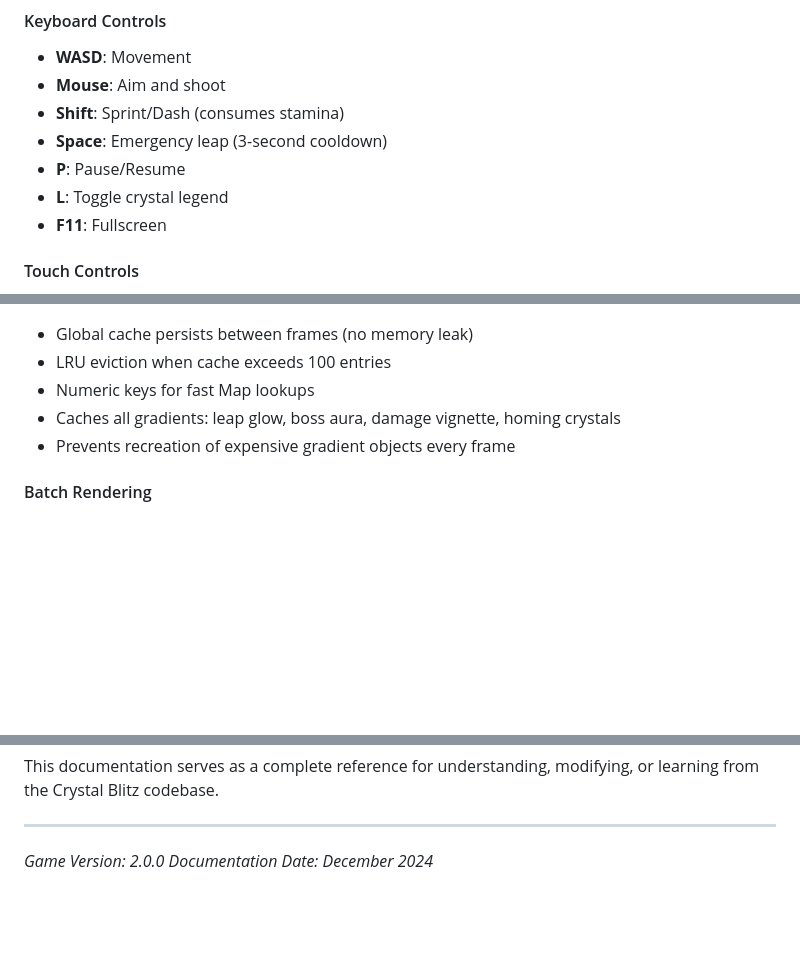
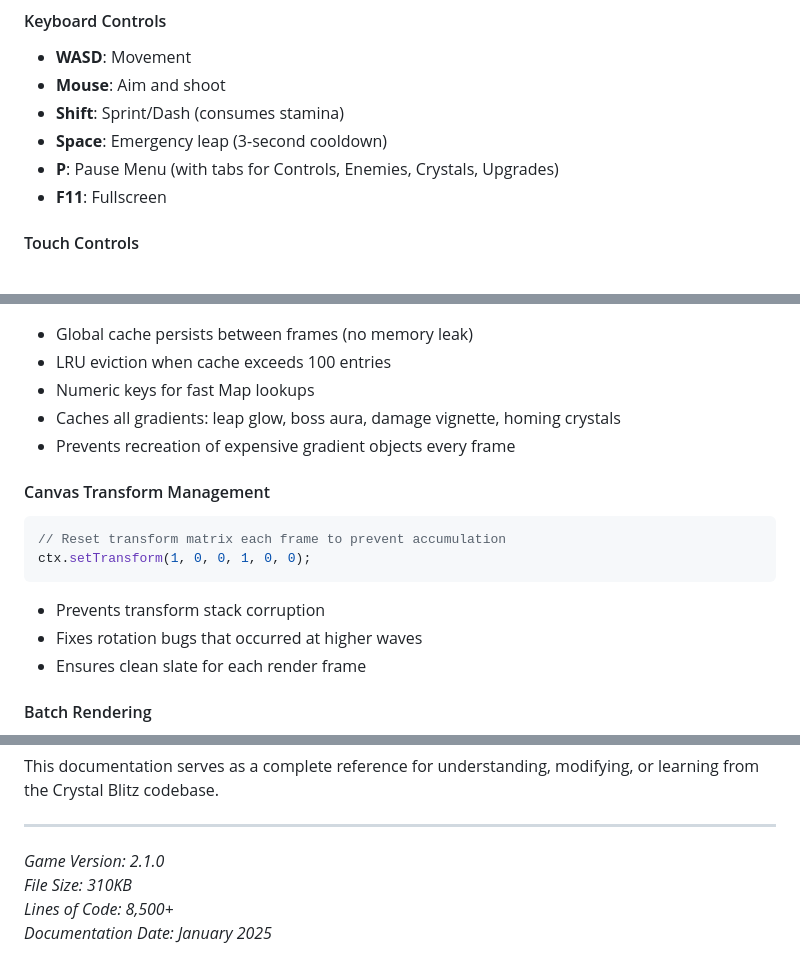
Before and after one commit to Zacsluss/CRYSTAL_BLITZ, a Markdown page: CRYSTAL_BLITZ_DOCUMENTATION.md, 3 parts joined by grey strips. Drawn GitHub-style; blank space fills up the shorter version.

````diff
--- a/CRYSTAL_BLITZ_DOCUMENTATION.md
+++ b/CRYSTAL_BLITZ_DOCUMENTATION.md
@@ -101,8 +102,7 @@ function makePool(createFn, initial=0)
 - **Mouse**: Aim and shoot
 - **Shift**: Sprint/Dash (consumes stamina)
 - **Space**: Emergency leap (3-second cooldown)
-- **P**: Pause/Resume
-- **L**: Toggle crystal legend
+- **P**: Pause Menu (with tabs for Controls, Enemies, Crystals, Upgrades)
 - **F11**: Fullscreen
 
 #### Touch Controls
@@ -525,6 +543,15 @@ const MAX_GRADIENT_CACHE_SIZE = 100;
 - Numeric keys for fast Map lookups
 - Caches all gradients: leap glow, boss aura, damage vignette, homing crystals
 - Prevents recreation of expensive gradient objects every frame
+
+#### Canvas Transform Management
+```javascript
+// Reset transform matrix each frame to prevent accumulation
+ctx.setTransform(1, 0, 0, 1, 0, 0);
+```
+- Prevents transform stack corruption
+- Fixes rotation bugs that occurred at higher waves
+- Ensures clean slate for each render frame
 
 #### Batch Rendering
 - Single path for multiple shapes (bullets, enemies)
@@ -853,5 +925,7 @@ This documentation serves as a complete reference for understanding, modifying,
 
 ---
 
-*Game Version: 2.0.0*
-*Documentation Date: December 2024*
+*Game Version: 2.1.0*
+*File Size: 310KB*
+*Lines of Code: 8,500+*
+*Documentation Date: January 2025*
````
Also changed, not shown: other parts of CRYSTAL_BLITZ_DOCUMENTATION.md (+83 -19 lines).
